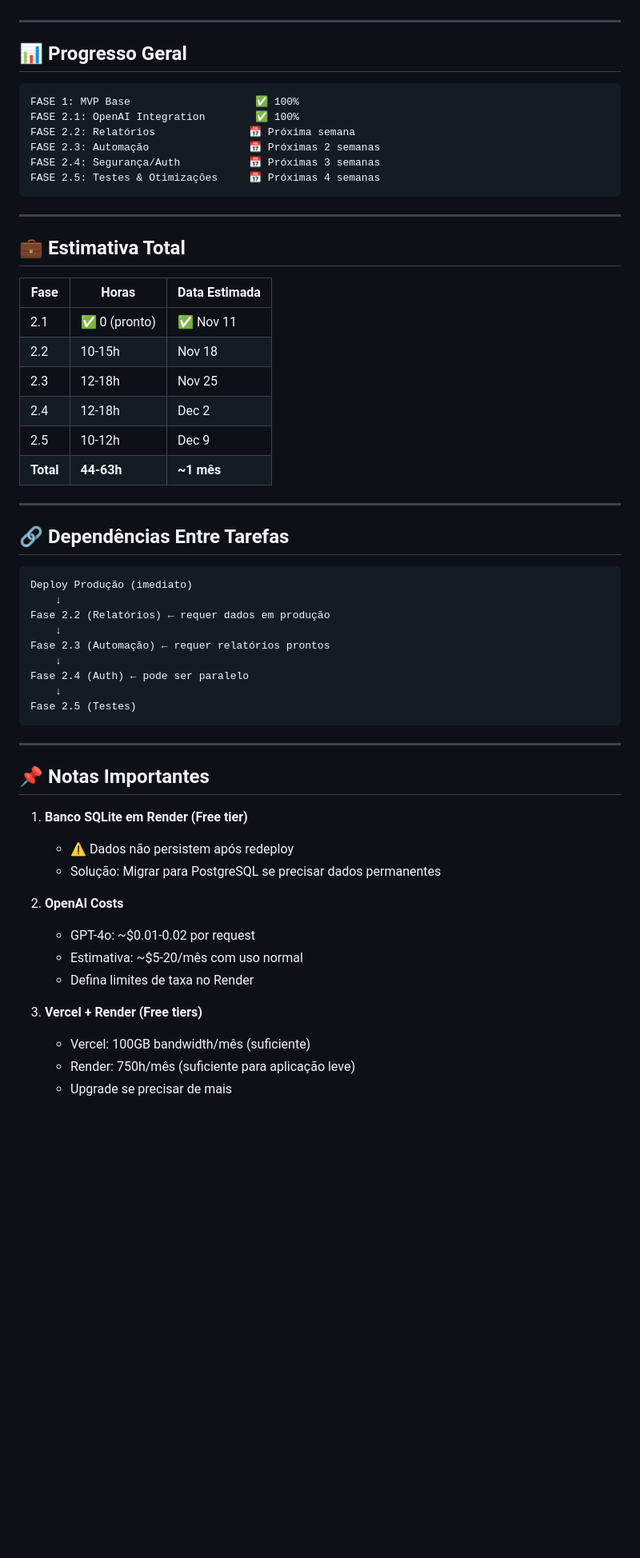
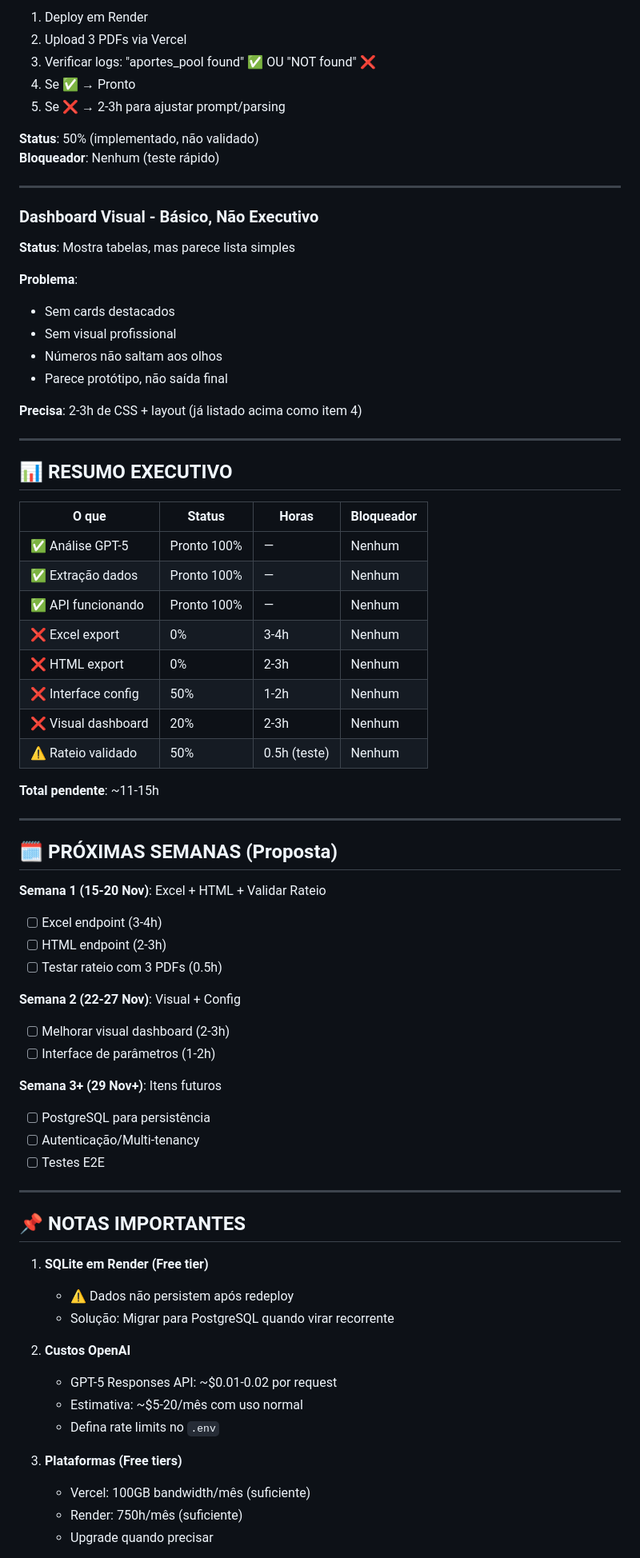
Before and after one commit to Leocrs/PraiasSP-Tools, a Markdown page: TAREFAS_PENDENTES.md, the part around the change printed below. Shown: that part at 80% size. Rendered like a GitHub page; blank space fills up the shorter version.

Commit message:
docs: Status realista - funciona 95% (análise), falta 20% (saídas)

````diff
--- a/TAREFAS_PENDENTES.md
+++ b/TAREFAS_PENDENTES.md
@@ -96,63 +123,83 @@ Projeto: Riviera - Prestações de Contas Automáticas
+1. Deploy em Render
+2. Upload 3 PDFs via Vercel
+3. Verificar logs: "aportes_pool found" ✅ OU "NOT found" ❌
+4. Se ✅ → Pronto
+5. Se ❌ → 2-3h para ajustar prompt/parsing
+
+**Status**: 50% (implementado, não validado)
+**Bloqueador**: Nenhum (teste rápido)
 
 ---
 
-## 📊 Progresso Geral
+### Dashboard Visual - Básico, Não Executivo
 
-```
-FASE 1: MVP Base                    ✅ 100%
-FASE 2.1: OpenAI Integration        ✅ 100%
-FASE 2.2: Relatórios               📅 Próxima semana
-FASE 2.3: Automação                📅 Próximas 2 semanas
-FASE 2.4: Segurança/Auth           📅 Próximas 3 semanas
-FASE 2.5: Testes & Otimizações     📅 Próximas 4 semanas
-```
+**Status**: Mostra tabelas, mas parece lista simples
+
+**Problema**:
+
+- Sem cards destacados
+- Sem visual profissional
+- Números não saltam aos olhos
+- Parece protótipo, não saída final
+
+**Precisa**: 2-3h de CSS + layout (já listado acima como item 4)
 
 ---
 
-## 💼 Estimativa Total
+## 📊 RESUMO EXECUTIVO
 
-| Fase      | Horas         | Data Estimada |
-| --------- | ------------- | ------------- |
-| 2.1       | ✅ 0 (pronto) | ✅ Nov 11     |
-| 2.2       | 10-15h        | Nov 18        |
-| 2.3       | 12-18h        | Nov 25        |
-| 2.4       | 12-18h        | Dec 2         |
-| 2.5       | 10-12h        | Dec 9         |
-| **Total** | **44-63h**    | **~1 mês**    |
+| O que               | Status      | Horas        | Bloqueador |
+| ------------------- | ----------- | ------------ | ---------- |
+| ✅ Análise GPT-5    | Pronto 100% | —            | Nenhum     |
+| ✅ Extração dados   | Pronto 100% | —            | Nenhum     |
+| ✅ API funcionando  | Pronto 100% | —            | Nenhum     |
+| ❌ Excel export     | 0%          | 3-4h         | Nenhum     |
+| ❌ HTML export      | 0%          | 2-3h         | Nenhum     |
+| ❌ Interface config | 50%         | 1-2h         | Nenhum     |
+| ❌ Visual dashboard | 20%         | 2-3h         | Nenhum     |
+| ⚠️ Rateio validado  | 50%         | 0.5h (teste) | Nenhum     |
+
+**Total pendente**: ~11-15h
 
 ---
 
-## 🔗 Dependências Entre Tarefas
+## 🗓️ PRÓXIMAS SEMANAS (Proposta)
 
-```
-Deploy Produção (imediato)
-    ↓
-Fase 2.2 (Relatórios) ← requer dados em produção
-    ↓
-Fase 2.3 (Automação) ← requer relatórios prontos
-    ↓
-Fase 2.4 (Auth) ← pode ser paralelo
-    ↓
-Fase 2.5 (Testes)
-```
+**Semana 1 (15-20 Nov)**: Excel + HTML + Validar Rateio
+
+- [ ] Excel endpoint (3-4h)
+- [ ] HTML endpoint (2-3h)
+- [ ] Testar rateio com 3 PDFs (0.5h)
+
+**Semana 2 (22-27 Nov)**: Visual + Config
+
+- [ ] Melhorar visual dashboard (2-3h)
+- [ ] Interface de parâmetros (1-2h)
+
+**Semana 3+ (29 Nov+)**: Itens futuros
+
+- [ ] PostgreSQL para persistência
+- [ ] Autenticação/Multi-tenancy
+- [ ] Testes E2E
 
 ---
 
-## 📌 Notas Importantes
+## 📌 NOTAS IMPORTANTES
 
-1. **Banco SQLite em Render (Free tier)**
+1. **SQLite em Render (Free tier)**
 
    - ⚠️ Dados não persistem após redeploy
-   - Solução: Migrar para PostgreSQL se precisar dados permanentes
+   - Solução: Migrar para PostgreSQL quando virar recorrente
 
-2. **OpenAI Costs**
+2. **Custos OpenAI**
 
-   - GPT-4o: ~$0.01-0.02 por request
+   - GPT-5 Responses API: ~$0.01-0.02 por request
    - Estimativa: ~$5-20/mês com uso normal
-   - Defina limites de taxa no Render
+   - Defina rate limits no `.env`
 
-3. **Vercel + Render (Free tiers)**
+3. **Plataformas (Free tiers)**
+
    - Vercel: 100GB bandwidth/mês (suficiente)
-   - Render: 750h/mês (suficiente para aplicação leve)
-   - Upgrade se precisar de mais
+   - Render: 750h/mês (suficiente)
+   - Upgrade quando precisar
 
````
Also changed, not shown: other parts of TAREFAS_PENDENTES.md (+60 -51 lines).
